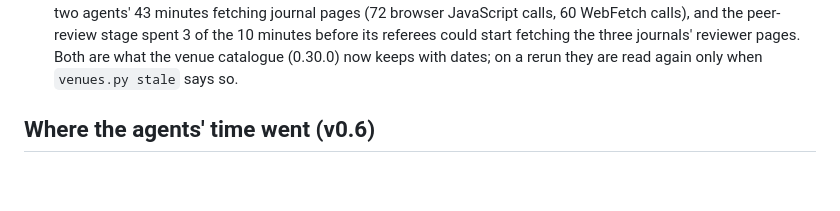
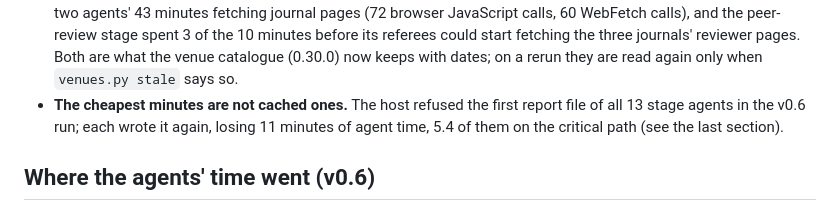
Before and after one commit to dna-seq/manuscript-skills, a Markdown page: docs/cacheability.md, the part around one of its changes. Drawn GitHub-style; blank space fills up the shorter version.

Commit message:
Cacheability: the 19 minutes of peer review after the defender, and the report write the host refuses every stage agent
Co-Authored-By: Claude Opus 5.5 <noreply@anthropic.com>

```diff
--- a/docs/cacheability.md
+++ b/docs/cacheability.md
@@ -35,6 +35,9 @@ transcript (its subagents' records), read without changing it. Measured on 2026-
   the peer-review stage spent 3 of the 10 minutes before its referees could start fetching the three journals'
   reviewer pages. Both are what the venue catalogue (0.30.0) now keeps with dates; on a rerun they are read
   again only when `venues.py stale` says so.
+- **The cheapest minutes are not cached ones.** The host refused the first report file of all 13 stage agents in
+  the v0.6 run; each wrote it again, losing 11 minutes of agent time, 5.4 of them on the critical path (see the
+  last section).
 
 ## Where the agents' time went (v0.6)
 
```
Also changed, not shown: other parts of docs/cacheability.md (+36 -2 lines).
